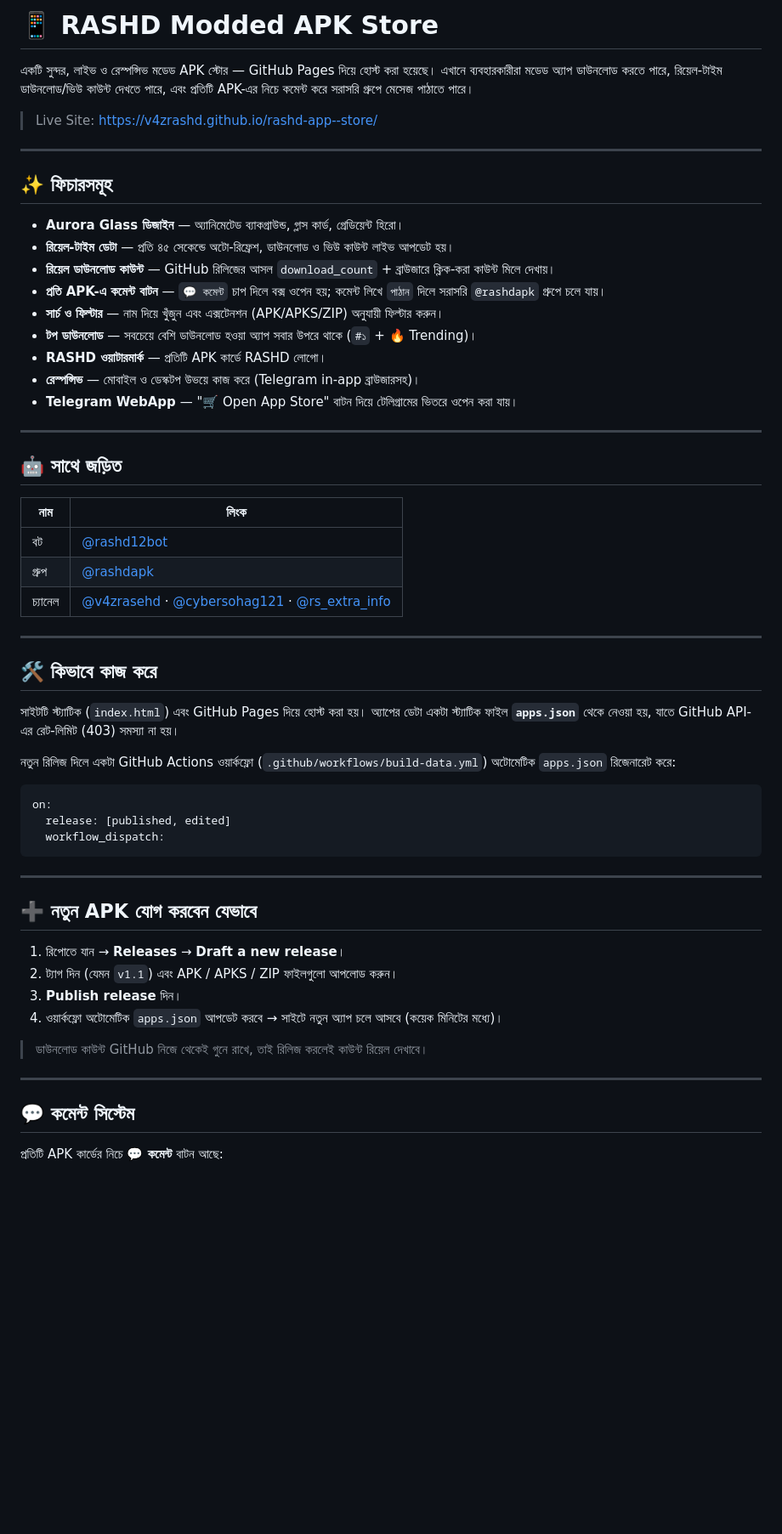
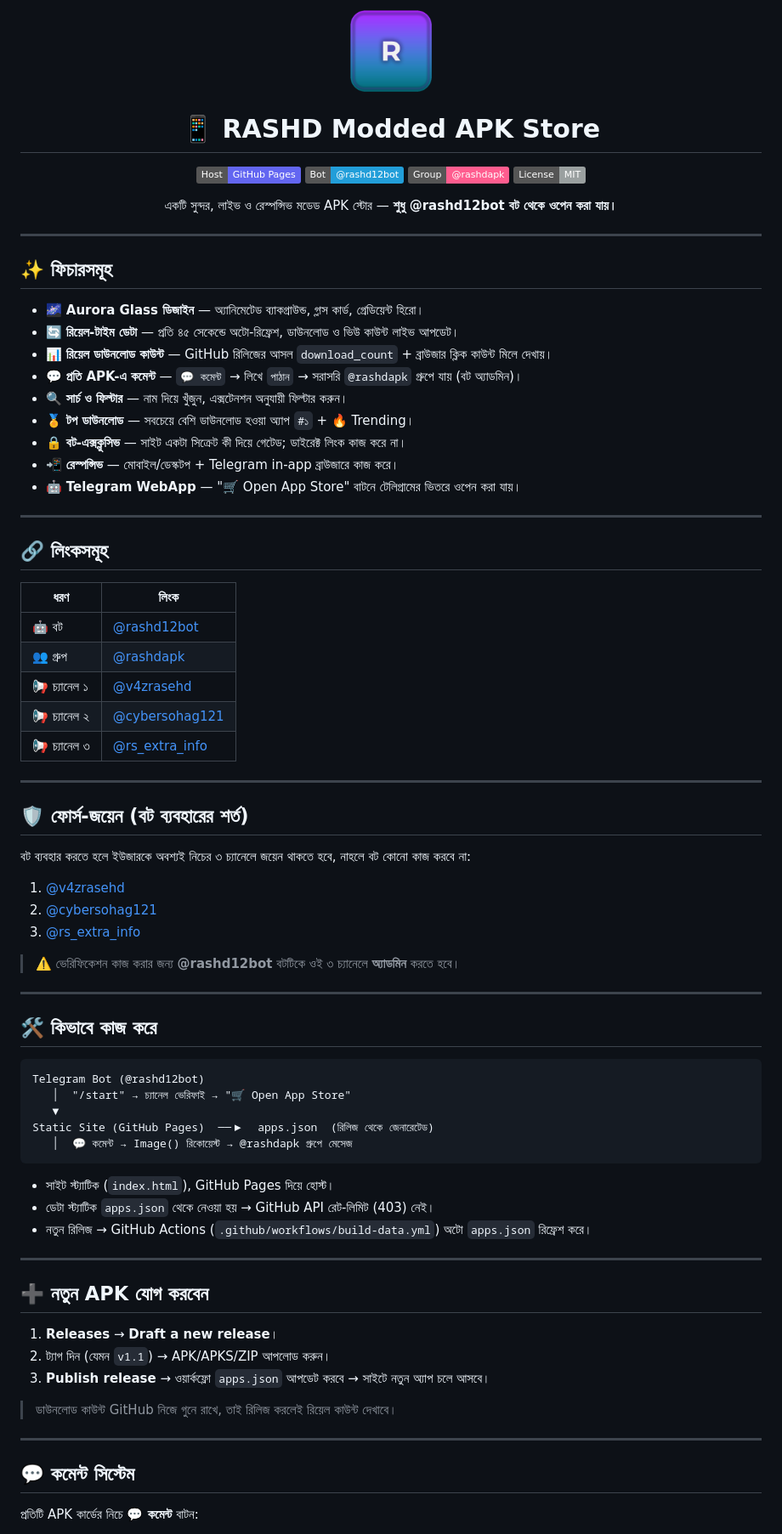
Before and after one commit to v4zrashd/rashd-app--store, a Markdown page: README.md, the part around one of its changes. Shown at 85% size. Drawn GitHub-style; badges without logos; blank space fills up the shorter version.

Commit message:
prettier README with badges + force-join docs

````diff
--- a/README.md
+++ b/README.md
@@ -1,61 +1,87 @@
-# 📱 RASHD Modded APK Store
+<p align="center">
+  <img src="https://github.com/v4zrashd/rashd-app--store/raw/main/icons/rashd.png" width="96" alt="RASHD">
+</p>
 
-একটি সুন্দর, লাইভ ও রেস্পন্সিভ মডেড APK স্টোর — GitHub Pages দিয়ে হোস্ট করা হয়েছে। এখানে ব্যবহারকারীরা মডেড অ্যাপ ডাউনলোড করতে পারে, রিয়েল-টাইম ডাউনলোড/ভিউ কাউন্ট দেখতে পারে, এবং প্রতিটি APK-এর নিচে কমেন্ট করে সরাসরি গ্রুপে মেসেজ পাঠাতে পারে।
+<h1 align="center">📱 RASHD Modded APK Store</h1>
 
-> Live Site: https://v4zrashd.github.io/rashd-app--store/
+<p align="center">
+  <img src="https://img.shields.io/badge/Host-GitHub%20Pages-6366f1" alt="host">
+  <img src="https://img.shields.io/badge/Bot-@rashd12bot-229ed9" alt="bot">
+  <img src="https://img.shields.io/badge/Group-@rashdapk-ff5d8f" alt="group">
+  <img src="https://img.shields.io/badge/License-MIT-9aa0a0" alt="license">
+</p>
+
+<p align="center">
+  একটি সুন্দর, লাইভ ও রেস্পন্সিভ মডেড APK স্টোর — <b>শুধু @rashd12bot বট থেকে ওপেন করা যায়।</b>
+</p>
 
 ---
 
 ## ✨ ফিচারসমূহ
 
-- **Aurora Glass ডিজাইন** — অ্যানিমেটেড ব্যাকগ্রাউন্ড, গ্লাস কার্ড, গ্রেডিয়েন্ট হিরো।
-- **রিয়েল-টাইম ডেটা** — প্রতি ৪৫ সেকেন্ডে অটো-রিফ্রেশ, ডাউনলোড ও ভিউ কাউন্ট লাইভ আপডেট হয়।
-- **রিয়েল ডাউনলোড কাউন্ট** — GitHub রিলিজের আসল `download_count` + ব্রাউজারে ক্লিক-করা কাউন্ট মিলে দেখায়।
-- **প্রতি APK-এ কমেন্ট বাটন** — `💬 কমেন্ট` চাপ দিলে বক্স ওপেন হয়; কমেন্ট লিখে `পাঠান` দিলে সরাসরি `@rashdapk` গ্রুপে চলে যায়।
-- **সার্চ ও ফিল্টার** — নাম দিয়ে খুঁজুন এবং এক্সটেনশন (APK/APKS/ZIP) অনুযায়ী ফিল্টার করুন।
-- **টপ ডাউনলোড** — সবচেয়ে বেশি ডাউনলোড হওয়া অ্যাপ সবার উপরে থাকে (`#১` + 🔥 Trending)।
-- **RASHD ওয়াটারমার্ক** — প্রতিটি APK কার্ডে RASHD লোগো।
-- **রেস্পন্সিভ** — মোবাইল ও ডেস্কটপ উভয়ে কাজ করে (Telegram in-app ব্রাউজারসহ)।
-- **Telegram WebApp** — "🛒 Open App Store" বাটন দিয়ে টেলিগ্রামের ভিতরে ওপেন করা যায়।
+- 🌌 **Aurora Glass ডিজাইন** — অ্যানিমেটেড ব্যাকগ্রাউন্ড, গ্লাস কার্ড, গ্রেডিয়েন্ট হিরো।
+- 🔄 **রিয়েল-টাইম ডেটা** — প্রতি ৪৫ সেকেন্ডে অটো-রিফ্রেশ, ডাউনলোড ও ভিউ কাউন্ট লাইভ আপডেট।
+- 📊 **রিয়েল ডাউনলোড কাউন্ট** — GitHub রিলিজের আসল `download_count` + ব্রাউজার ক্লিক কাউন্ট মিলে দেখায়।
+- 💬 **প্রতি APK-এ কমেন্ট** — `💬 কমেন্ট` → লিখে `পাঠান` → সরাসরি `@rashdapk` গ্রুপে যায় (বট অ্যাডমিন)।
+- 🔍 **সার্চ ও ফিল্টার** — নাম দিয়ে খুঁজুন, এক্সটেনশন অনুযায়ী ফিল্টার করুন।
+- 🏅 **টপ ডাউনলোড** — সবচেয়ে বেশি ডাউনলোড হওয়া অ্যাপ `#১` + 🔥 Trending।
+- 🔒 **বট-এক্সক্লুসিভ** — সাইট একটা সিক্রেট কী দিয়ে গেটেড; ডাইরেক্ট লিংক কাজ করে না।
+- 📲 **রেস্পন্সিভ** — মোবাইল/ডেস্কটপ + Telegram in-app ব্রাউজারে কাজ করে।
+- 🤖 **Telegram WebApp** — "🛒 Open App Store" বাটনে টেলিগ্রামের ভিতরে ওপেন করা যায়।
 
 ---
 
-## 🤖 সাথে জড়িত
+## 🔗 লিংকসমূহ
 
-| নাম | লিংক |
-|-----|------|
-| বট | [@rashd12bot](https://t.me/rashd12bot) |
-| গ্রুপ | [@rashdapk](https://t.me/rashdapk) |
-| চ্যানেল | [@v4zrasehd](https://t.me/v4zrasehd) · [@cybersohag121](https://t.me/cybersohag121) · [@rs_extra_info](https://t.me/rs_extra_info) |
+| ধরণ | লিংক |
+|------|------|
+| 🤖 বট | [@rashd12bot](https://t.me/rashd12bot) |
+| 👥 গ্রুপ | [@rashdapk](https://t.me/rashdapk) |
+| 📢 চ্যানেল ১ | [@v4zrasehd](https://t.me/v4zrasehd) |
+| 📢 চ্যানেল ২ | [@cybersohag121](https://t.me/cybersohag121) |
+| 📢 চ্যানেল ৩ | [@rs_extra_info](https://t.me/rs_extra_info) |
+
+---
+
+## 🛡 ফোর্স-জয়েন (বট ব্যবহারের শর্ত)
+
+বট ব্যবহার করতে হলে ইউজারকে অবশ্যই নিচের ৩ চ্যানেলে জয়েন থাকতে হবে, নাহলে বট কোনো কাজ করবে না:
+
+1. [@v4zrasehd](https://t.me/v4zrasehd)
+2. [@cybersohag121](https://t.me/cybersohag121)
+3. [@rs_extra_info](https://t.me/rs_extra_info)
+
+> ⚠️ ভেরিফিকেশন কাজ করার জন্য **@rashd12bot** বটটিকে ওই ৩ চ্যানেলে **অ্যাডমিন** করতে হবে।
 
 ---
 
 ## 🛠 কিভাবে কাজ করে
 
-সাইটটি স্ট্যাটিক (`index.html`) এবং GitHub Pages দিয়ে হোস্ট করা হয়। অ্যাপের ডেটা একটা স্ট্যাটিক ফাইল **`apps.json`** থেকে নেওয়া হয়, যাতে GitHub API-এর রেট-লিমিট (403) সমস্যা না হয়।
+```text
+Telegram Bot (@rashd12bot)
+   │  "/start" → চ্যানেল ভেরিফাই → "🛒 Open App Store"
+   ▼
+Static Site (GitHub Pages)  ──▶  apps.json  (রিলিজ থেকে জেনারেটেড)
+   │  💬 কমেন্ট → Image() রিকোয়েস্ট → @rashdapk গ্রুপে মেসেজ
+```
 
-নতুন রিলিজ দিলে একটা GitHub Actions ওয়ার্কফ্লো (`.github/workflows/build-data.yml`) অটোমেটিক `apps.json` রিজেনারেট করে:
-
-```yaml
-on:
-  release: [published, edited]
-  workflow_dispatch:
-```
+- সাইট স্ট্যাটিক (`index.html`), GitHub Pages দিয়ে হোস্ট।
+- ডেটা স্ট্যাটিক `apps.json` থেকে নেওয়া হয় → GitHub API রেট-লিমিট (403) নেই।
+- নতুন রিলিজ → GitHub Actions (`.github/workflows/build-data.yml`) অটো `apps.json` রিফ্রেশ করে।
 
 ---
 
-## ➕ নতুন APK যোগ করবেন যেভাবে
+## ➕ নতুন APK যোগ করবেন
 
-1. রিপোতে যান → **Releases** → **Draft a new release**।
-2. ট্যাগ দিন (যেমন `v1.1`) এবং APK / APKS / ZIP ফাইলগুলো আপলোড করুন।
-3. **Publish release** দিন।
-4. ওয়ার্কফ্লো অটোমেটিক `apps.json` আপডেট করবে → সাইটে নতুন অ্যাপ চলে আসবে (কয়েক মিনিটের মধ্যে)।
+1. **Releases** → **Draft a new release**।
+2. ট্যাগ দিন (যেমন `v1.1`) → APK/APKS/ZIP আপলোড করুন।
+3. **Publish release** → ওয়ার্কফ্লো `apps.json` আপডেট করবে → সাইটে নতুন অ্যাপ চলে আসবে।
 
-> ডাউনলোড কাউন্ট GitHub নিজে থেকেই গুনে রাখে, তাই রিলিজ করলেই কাউন্ট রিয়েল দেখাবে।
+> ডাউনলোড কাউন্ট GitHub নিজে গুনে রাখে, তাই রিলিজ করলেই রিয়েল কাউন্ট দেখাবে।
 
 ---
 
 ## 💬 কমেন্ট সিস্টেম
 
-প্রতিটি APK কার্ডের নিচে **💬 কমেন্ট** বাটন আছে:
+প্রতিটি APK কার্ডের নিচে **💬 কমেন্ট** বাটন:
 
````
Also changed, not shown: other parts of README.md (+9 -9 lines).
